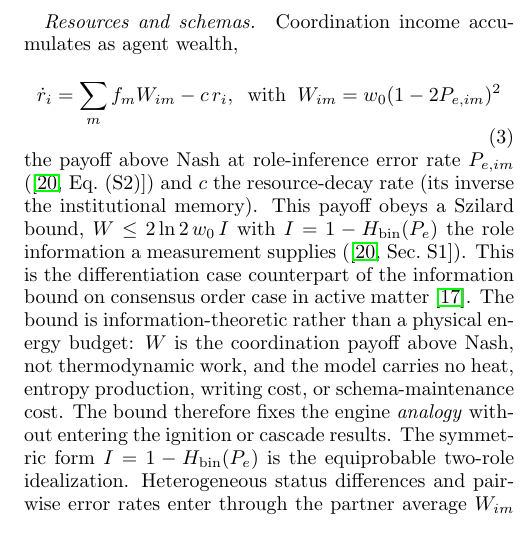
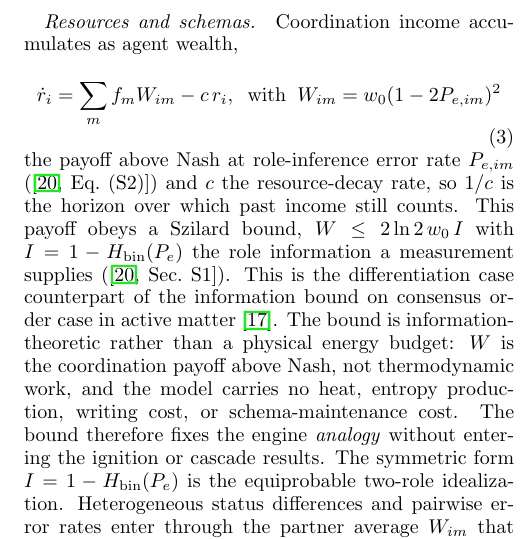
Before and after one commit to mptouzel/role_diff, a LaTeX paper (main.tex): part of one column of page 4 of 18, cut so that both start at the same text. Compiled offline with pdfLaTeX.

Commit message:
Stop presuming an institution behind c
Eq. (3) glossed 1/c as "the institutional memory" at first introduction, before
the model has any institution: App. A's self-storage microfoundation presupposes
no registry, and the ledger appears only in S4 as a designed intervention. It
now reads as the horizon over which past income still counts, which is what the
exponential kernel gives under any microfoundation, depreciation included.

S4 said c is "an accounting choice rather than a physical constant", which ruled
out depreciation by fiat. Its point holds in the narrower form: where a platform
maintains the ledger, c is an accounting choice.

Co-Authored-By: Claude Opus 5 <noreply@anthropic.com>
Claude-Session: https://claude.ai/code/session_01EZ8TuCuY25PiG9XLdLMXW7

```diff
--- a/main.tex
+++ b/main.tex
@@ -120,7 +120,7 @@ Coordination income accumulates as agent wealth,
 \dot r_i = \sum_m f_m W_{im} - c\,r_i, \;\;\textrm{with} \;\;W_{im}=w_0(1-2P_{e,im})^2
 \label{eq:resource}
 \end{equation}
-the payoff above Nash at role-inference error rate $P_{e,im}$ (\smeq{S2}) and $c$ the resource-decay rate (its inverse the institutional memory). This payoff obeys a Szilard bound, $W\le 2\ln2\,w_0\,I$ with $I=1-H_{\mathrm{bin}}(P_e)$ the role information a measurement supplies (\smref{S1}). This is the differentiation case counterpart of the information bound on consensus order case in active matter \cite{vansaders2023}. The bound is information-theoretic rather than a physical energy budget: $W$ is the coordination payoff above Nash, not thermodynamic work, and the model carries no heat, entropy production, writing cost, or schema-maintenance cost. The bound therefore fixes the engine \emph{analogy} without entering the ignition or cascade results. The symmetric form $I=1-H_{\mathrm{bin}}(P_e)$ is the equiprobable two-role idealization. Heterogeneous status differences and pairwise error rates enter through the partner average $W_{im}$ that follows. Here $W_{im}$ is a partner-average of the pairwise payoff $W_{ijm}=w_0(1-2P_{e,ijm})^2$, set by the magnitude of the status difference to the partner and averaged over the same pairing statistics $p^{(m)}_{ij}$ that enter \cref{eq:agent} (extensions treated in \smref{S2}).
+the payoff above Nash at role-inference error rate $P_{e,im}$ (\smeq{S2}) and $c$ the resource-decay rate, so $1/c$ is the horizon over which past income still counts. This payoff obeys a Szilard bound, $W\le 2\ln2\,w_0\,I$ with $I=1-H_{\mathrm{bin}}(P_e)$ the role information a measurement supplies (\smref{S1}). This is the differentiation case counterpart of the information bound on consensus order case in active matter \cite{vansaders2023}. The bound is information-theoretic rather than a physical energy budget: $W$ is the coordination payoff above Nash, not thermodynamic work, and the model carries no heat, entropy production, writing cost, or schema-maintenance cost. The bound therefore fixes the engine \emph{analogy} without entering the ignition or cascade results. The symmetric form $I=1-H_{\mathrm{bin}}(P_e)$ is the equiprobable two-role idealization. Heterogeneous status differences and pairwise error rates enter through the partner average $W_{im}$ that follows. Here $W_{im}$ is a partner-average of the pairwise payoff $W_{ijm}=w_0(1-2P_{e,ijm})^2$, set by the magnitude of the status difference to the partner and averaged over the same pairing statistics $p^{(m)}_{ij}$ that enter \cref{eq:agent} (extensions treated in \smref{S2}).
 
 Agents who profit from taking differentiated roles along a schema reinforce it. A schema is a vector, on whose two parts reinforcement acts separately: its direction $\hat\g_m$ fixes what the schema is \emph{about}, its magnitude how strongly that prescription is \emph{institutionalized}. Writing $\g_m=\sqrt{u_m}\,\hat\g_m$ with $u_m=|\g_m|^2$ splits any such dynamics exactly into a \emph{strength sector} carrying $u_m$---the reinforcement of a schema already in the repertoire---and a \emph{transformation sector} rotating $\hat\g_m$, the identity direction along which game $m$ anti-correlates the paired agents' actions.
 
```
Also changed, not shown: supplement.tex (+1 -1 lines), main.pdf, supplement.pdf.
